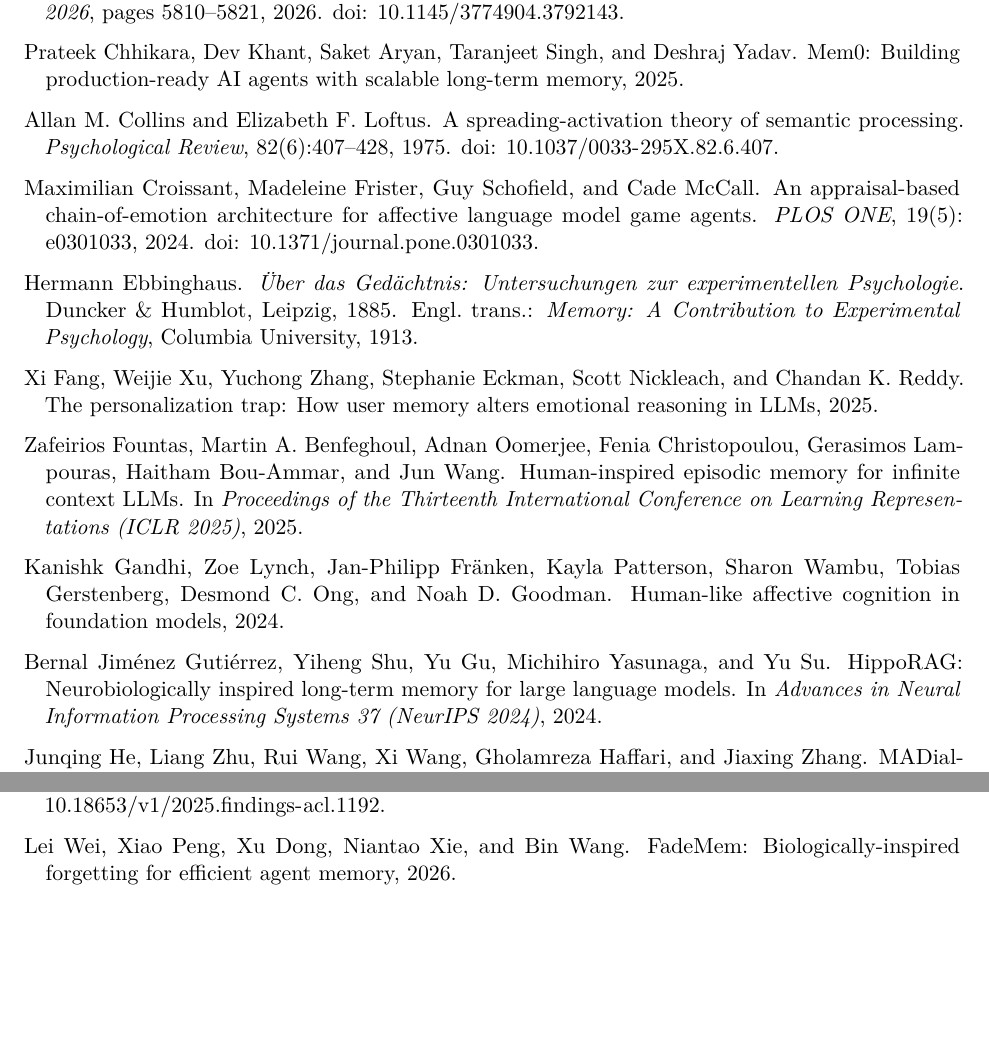
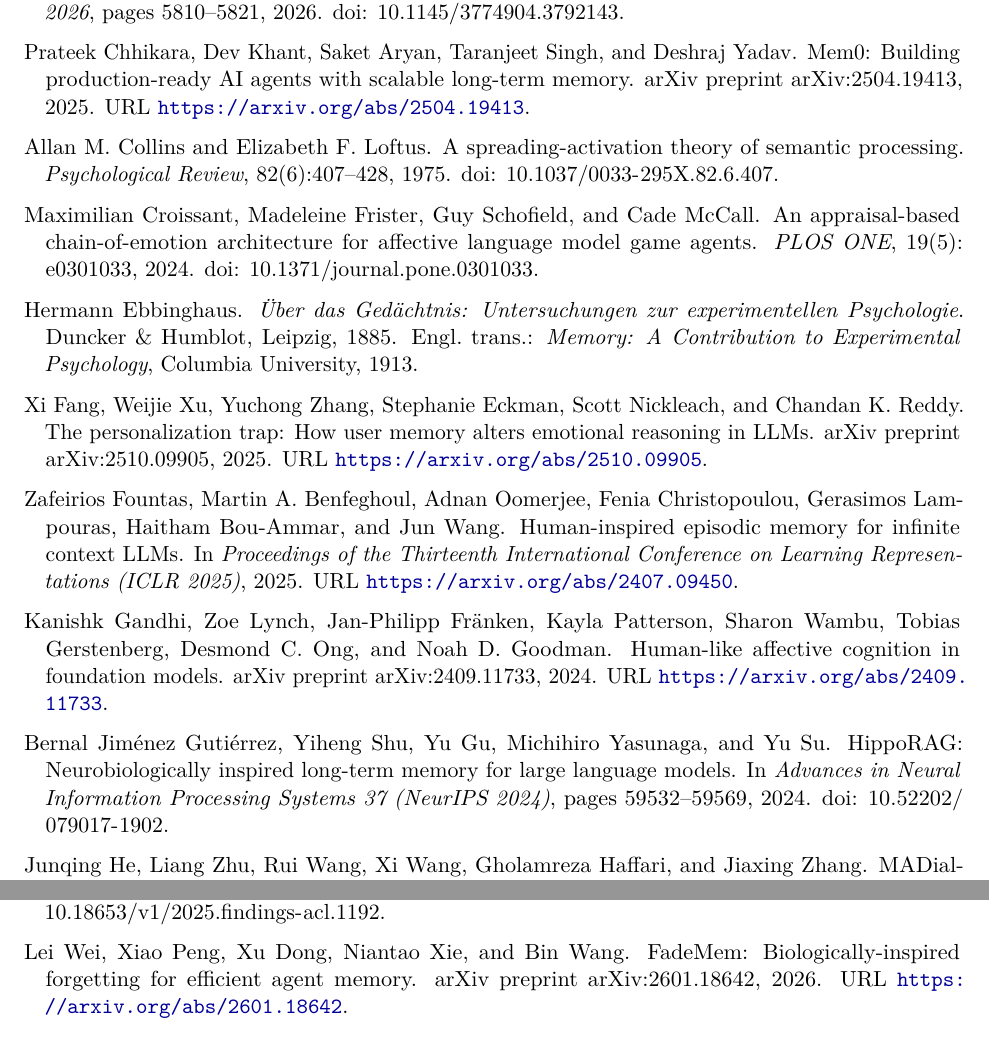
Before and after one commit to gianlucamazza/emotional-memory, a LaTeX paper (paper/main.tex, which reads paper/refs.bib): two parts of pages 18 and 20 of 21 before the commit and two parts of pages 18 and 21 of 21 after it, joined at a grey line, cut so that both start at the same text, the shorter picture padded with empty space. Compiled offline with pdfLaTeX.

Commit message:
docs(paper): print arXiv locators and cite MemoryBank AAAI-24
plainnat ignores eprint, so arXiv-only entries now set howpublished and
url. MemoryBank cites AAAI-24 (38(17):19724–19731, 10.1609/aaai.v38i17.29946).
Also: HippoRAG DOI/pages, Martínez article 5, Heidegger Halle, Emotional RAG
wording. Every non-book main.bbl entry has a DOI, URL, or arXiv id.

Co-authored-by: Gianluca Mazza <gianlucamazza@users.noreply.github.com>

```diff
--- a/paper/refs.bib
+++ b/paper/refs.bib
@@ -178,6 +181,8 @@
   author        = {Packer, Charles and Wooders, Sarah and Lin, Kevin and Fang, Vivian and Patil, Shishir G. and Stoica, Ion and Gonzalez, Joseph E.},
   title         = {{MemGPT}: Towards {LLMs} as Operating Systems},
   year          = {2023},
+  howpublished  = {arXiv preprint arXiv:2310.08560},
+  url           = {https://arxiv.org/abs/2310.08560},
   eprint        = {2310.08560},
   archivePrefix = {arXiv},
 }
@@ -189,3 +194,8 @@
+  year          = {2024},
+  volume        = {38},
+  number        = {17},
+  pages         = {19724--19731},
+  doi           = {10.1609/aaai.v38i17.29946},
   eprint        = {2305.10250},
   archivePrefix = {arXiv},
 }
@@ -205,6 +215,8 @@
   author        = {Chhikara, Prateek and Khant, Dev and Aryan, Saket and Singh, Taranjeet and Yadav, Deshraj},
   title         = {Mem0: Building Production-Ready {AI} Agents with Scalable Long-Term Memory},
   year          = {2025},
+  howpublished  = {arXiv preprint arXiv:2504.19413},
+  url           = {https://arxiv.org/abs/2504.19413},
   eprint        = {2504.19413},
   archivePrefix = {arXiv},
 }
@@ -214,6 +226,7 @@
   title         = {Human-inspired Episodic Memory for Infinite Context {LLMs}},
   booktitle     = {Proceedings of the Thirteenth International Conference on Learning Representations (ICLR 2025)},
   year          = {2025},
+  url           = {https://arxiv.org/abs/2407.09450},
   eprint        = {2407.09450},
   archivePrefix = {arXiv},
 }
@@ -222,6 +235,8 @@
   author        = {Jiang, Hanqi and Chen, Junhao and Pan, Yi and Chen, Ling and You, Weihang and Zhou, Yifan and Zhang, Ruidong and Sikora, Andrea and Zhao, Lin and Abate, Yohannes and Liu, Tianming},
   title         = {{SYNAPSE}: Empowering {LLM} Agents with Episodic-Semantic Memory via Spreading Activation},
   year          = {2026},
+  howpublished  = {arXiv preprint arXiv:2601.02744},
+  url           = {https://arxiv.org/abs/2601.02744},
   eprint        = {2601.02744},
   archivePrefix = {arXiv},
 }
@@ -233,6 +248,8 @@
   title         = {{HippoRAG}: Neurobiologically Inspired Long-Term Memory for Large Language Models},
   booktitle     = {Advances in Neural Information Processing Systems 37 (NeurIPS 2024)},
   year          = {2024},
+  pages         = {59532--59569},
+  doi           = {10.52202/079017-1902},
   eprint        = {2405.14831},
   archivePrefix = {arXiv},
 }
@@ -276,6 +293,8 @@
   author        = {Huang, Le and Lan, Hengzhi and Sun, Zijun and Shi, Chuan and Bai, Ting},
   title         = {Emotional {RAG}: Enhancing Role-Playing Agents through Emotional Retrieval},
   year          = {2024},
+  howpublished  = {arXiv preprint arXiv:2410.23041},
+  url           = {https://arxiv.org/abs/2410.23041},
   eprint        = {2410.23041},
   archivePrefix = {arXiv},
 }
@@ -297,6 +316,8 @@
   author        = {Lu, Junfeng and Li, Yueyan},
   title         = {Dynamic Affective Memory Management for Personalized {LLM} Agents},
   year          = {2025},
+  howpublished  = {arXiv preprint arXiv:2510.27418},
+  url           = {https://arxiv.org/abs/2510.27418},
   eprint        = {2510.27418},
   archivePrefix = {arXiv},
 }
@@ -305,6 +326,8 @@
   author        = {Liu, Peng and Tao, Zhen and Zhao, Jihao and Chen, Ding and Zhang, Yansong and Li, Cuiping and Li, Zhiyu and Chen, Hong},
   title         = {{MemEmo}: Evaluating Emotion in Memory Systems of Agents},
   year          = {2026},
+  howpublished  = {arXiv preprint arXiv:2602.23944},
+  url           = {https://arxiv.org/abs/2602.23944},
   eprint        = {2602.23944},
   archivePrefix = {arXiv},
 }
@@ -326,6 +349,8 @@
   author        = {Subaharan, Sukesh},
   title         = {Controlling Long-Horizon Behavior in Language Model Agents with Explicit State Dynamics},
   year          = {2026},
+  howpublished  = {arXiv preprint arXiv:2601.16087},
+  url           = {https://arxiv.org/abs/2601.16087},
   eprint        = {2601.16087},
   archivePrefix = {arXiv},
 }
@@ -336,6 +361,8 @@
   author        = {Zhang, Yiqun and Yang, Xiaocui and Xu, Xingle and Gao, Zeran and Huang, Yijie and Mu, Shiyi and Feng, Shi and Wang, Daling and Zhang, Yifei and Song, Kaisong and Yu, Ge},
   title         = {Affective Computing in the Era of Large Language Models: A Survey from the {NLP} Perspective},
   year          = {2024},
+  howpublished  = {arXiv preprint arXiv:2408.04638},
+  url           = {https://arxiv.org/abs/2408.04638},
   eprint        = {2408.04638},
   archivePrefix = {arXiv},
 }
@@ -344,6 +371,8 @@
   author        = {Gandhi, Kanishk and Lynch, Zoe and Fr{\"a}nken, Jan-Philipp and Patterson, Kayla and Wambu, Sharon and Gerstenberg, Tobias and Ong, Desmond C. and Goodman, Noah D.},
   title         = {Human-like Affective Cognition in Foundation Models},
   year          = {2024},
+  howpublished  = {arXiv preprint arXiv:2409.11733},
+  url           = {https://arxiv.org/abs/2409.11733},
   eprint        = {2409.11733},
   archivePrefix = {arXiv},
 }
@@ -374,6 +404,8 @@
   author        = {Inoshita, Keito and Zhou, Xiaokang and Kawai, Akira and Yada, Katsutoshi},
   title         = {{LLMs} Capture Emotion Labels, Not Emotion Uncertainty: Distributional Analysis and Calibration of Human-{LLM} Judgment Gaps},
   year          = {2026},
+  howpublished  = {arXiv preprint arXiv:2604.27345},
+  url           = {https://arxiv.org/abs/2604.27345},
   eprint        = {2604.27345},
   archivePrefix = {arXiv},
 }
@@ -393,6 +425,8 @@
   author        = {Fang, Xi and Xu, Weijie and Zhang, Yuchong and Eckman, Stephanie and Nickleach, Scott and Reddy, Chandan K.},
   title         = {The Personalization Trap: How User Memory Alters Emotional Reasoning in {LLMs}},
   year          = {2025},
+  howpublished  = {arXiv preprint arXiv:2510.09905},
+  url           = {https://arxiv.org/abs/2510.09905},
   eprint        = {2510.09905},
   archivePrefix = {arXiv},
 }
@@ -403,6 +437,8 @@
   author        = {Wei, Lei and Peng, Xiao and Dong, Xu and Xie, Niantao and Wang, Bin},
   title         = {{FadeMem}: Biologically-Inspired Forgetting for Efficient Agent Memory},
   year          = {2026},
+  howpublished  = {arXiv preprint arXiv:2601.18642},
+  url           = {https://arxiv.org/abs/2601.18642},
   eprint        = {2601.18642},
   archivePrefix = {arXiv},
 }
```
Also changed, not shown: paper/main.tex (+2 -2 lines), CHANGELOG.md, paper/refs.bib (11 more changed lines), 2 other files.
